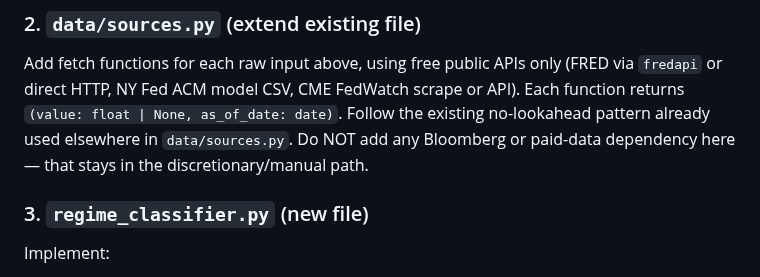
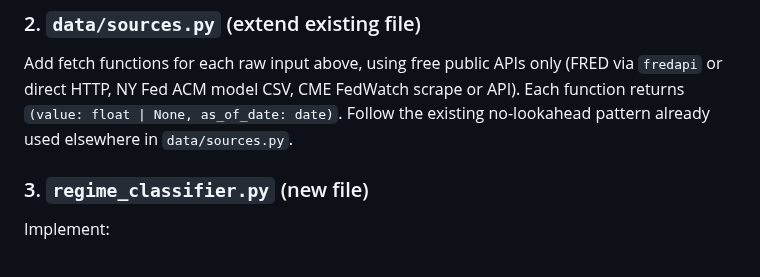
Before and after one commit to YaoSunHello/Macro-Factor-Pricing-Engine, a Markdown page: README.md, the part around the change. GitHub-like rendering.

```diff
--- a/README.md
+++ b/README.md
@@ -335,8 +335,7 @@ Raw inputs (all from free public sources):
 Add fetch functions for each raw input above, using free public APIs only
 (FRED via `fredapi` or direct HTTP, NY Fed ACM model CSV, CME FedWatch scrape or API).
 Each function returns `(value: float | None, as_of_date: date)`. Follow the existing
-no-lookahead pattern already used elsewhere in `data/sources.py`. Do NOT add any
-Bloomberg or paid-data dependency here — that stays in the discretionary/manual path.
+no-lookahead pattern already used elsewhere in `data/sources.py`.
 
 ### 3. `regime_classifier.py` (new file)
 Implement:
```
